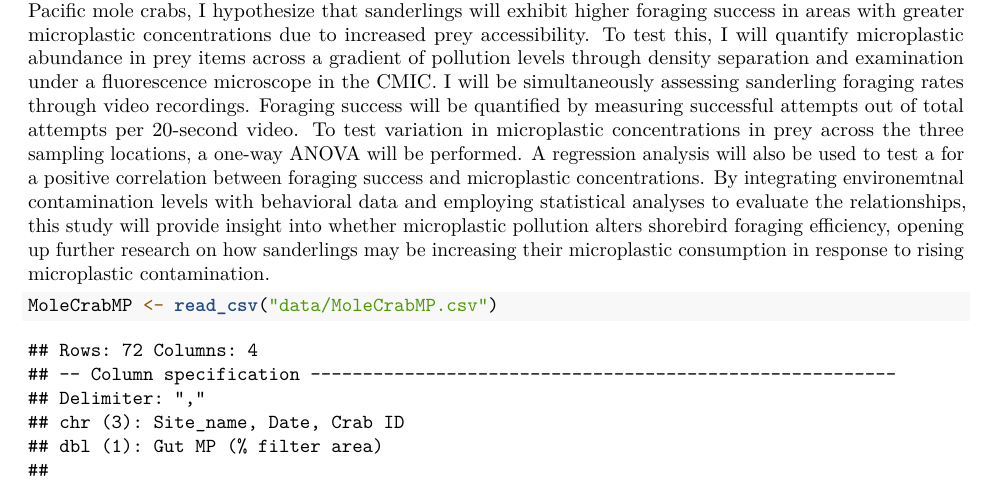
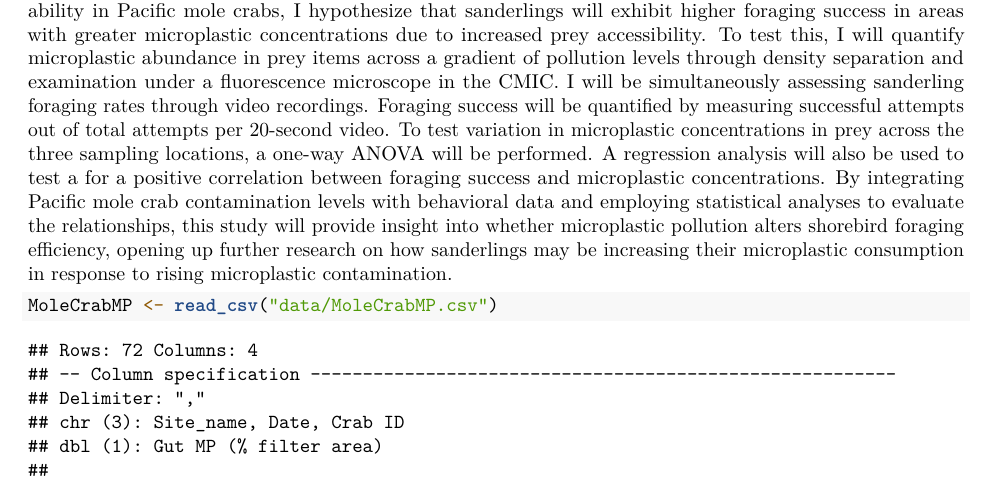
Before and after one commit to nickytumbale/Sanderling_Foraging, an R Markdown document (Sanderling_Intro.Rmd): part of the page, cut so that both start at the same text. Rendered offline with R 4.5, knitr and Pandoc, then LaTeX, with nearby package versions; common packages that the code uses without loading them are loaded.

Commit message:
Update Sanderling_Intro.Rmd

```diff
--- a/Sanderling_Intro.Rmd
+++ b/Sanderling_Intro.Rmd
@@ -26,7 +26,7 @@ sanderling foraging rates through video recordings. Foraging success will be qua
 attempts out of total attempts per 20-second video. To test variation in microplastic concentrations in prey across the
 three sampling locations, a one-way ANOVA will be performed. A regression analysis will also be used
 to test a for a positive correlation between foraging success and microplastic concentrations. By integrating
-environemtnal contamination levels with behavioral data and employing statistical analyses to evaluate the
+Pacific mole crab contamination levels with behavioral data and employing statistical analyses to evaluate the
 relationships, this study will provide insight into whether microplastic pollution alters shorebird foraging
 efficiency, opening up further research on how sanderlings may be increasing their microplastic consumption
 in response to rising microplastic contamination.
```
